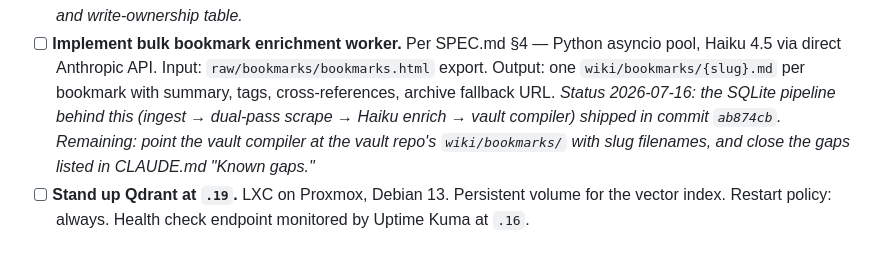
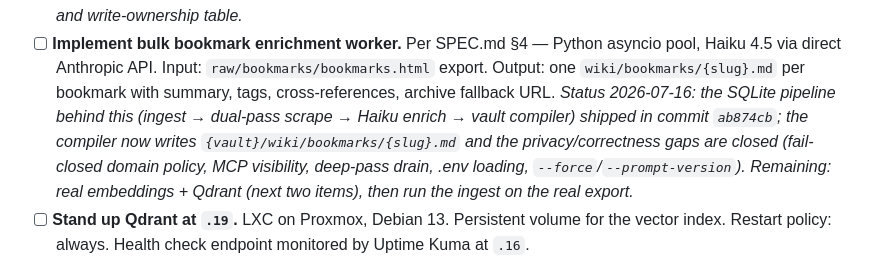
Before and after one commit to algorhythmic/muninn, a Markdown page: docs/muninn-roadmap.md, the part around the change. Drawn GitHub-style.

Commit message:
docs: update known-gaps and roadmap status after v1 fix pass

```diff
--- a/docs/muninn-roadmap.md
+++ b/docs/muninn-roadmap.md
@@ -40,7 +40,7 @@ Items that must be done to ship v1. Nothing in later sections starts until these
   See ADR-001 and ADR-005 in DECISIONS.md for why the unified structure exists at v1 even though only `wiki/bookmarks/` is populated.
 - [x] **Update CLAUDE.md for unified-wiki pattern.** *Done 2026-07-16: repo CLAUDE.md rewritten (unified-wiki, two-lane stores, code map, known gaps); vault CLAUDE.md written with per-namespace page formats, ingest rules, and write-ownership table.*
 - [ ] **Implement bulk bookmark enrichment worker.** Per SPEC.md §4 — Python asyncio pool, Haiku 4.5 via direct Anthropic API. Input: `raw/bookmarks/bookmarks.html` export. Output: one `wiki/bookmarks/{slug}.md` per bookmark with summary, tags, cross-references, archive fallback URL.
-  *Status 2026-07-16: the SQLite pipeline behind this (ingest → dual-pass scrape → Haiku enrich → vault compiler) shipped in commit `ab874cb`. Remaining: point the vault compiler at the vault repo's `wiki/bookmarks/` with slug filenames, and close the gaps listed in CLAUDE.md "Known gaps."*
+  *Status 2026-07-16: the SQLite pipeline behind this (ingest → dual-pass scrape → Haiku enrich → vault compiler) shipped in commit `ab874cb`; the compiler now writes `{vault}/wiki/bookmarks/{slug}.md` and the privacy/correctness gaps are closed (fail-closed domain policy, MCP visibility, deep-pass drain, .env loading, `--force`/`--prompt-version`). Remaining: real embeddings + Qdrant (next two items), then run the ingest on the real export.*
 - [ ] **Stand up Qdrant at `.19`.** LXC on Proxmox, Debian 13. Persistent volume for the vector index. Restart policy: always. Health check endpoint monitored by Uptime Kuma at `.16`.
 - [ ] **Index `wiki/bookmarks/` into Qdrant.** Full-text + summary embeddings. Embedding model choice is a sub-decision (to resolve): EmbeddingGemma-300M via local inference, `text-embedding-3-small` via OpenAI, or voyage-3 via Anthropic-adjacent service. Default: local EmbeddingGemma unless cost/latency data argues otherwise.
 
```
Also changed, not shown: CLAUDE.md (+5 -6 lines).
